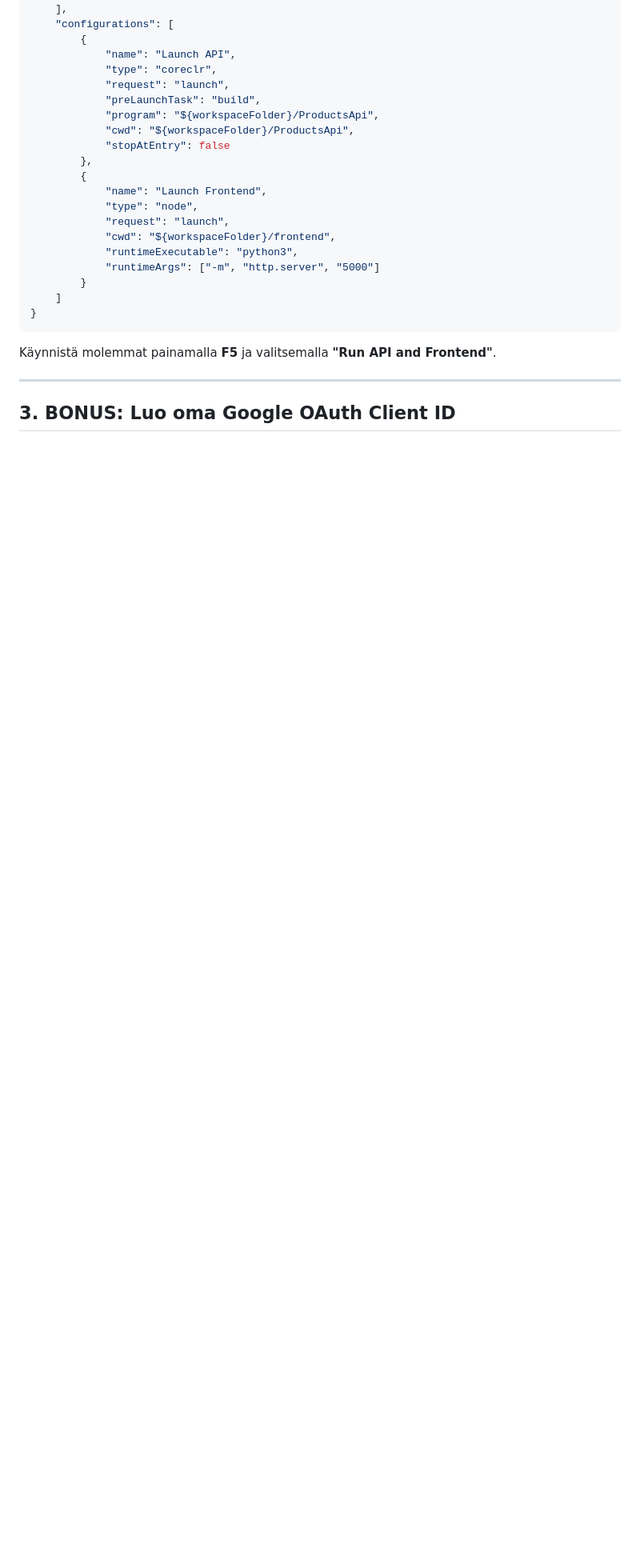
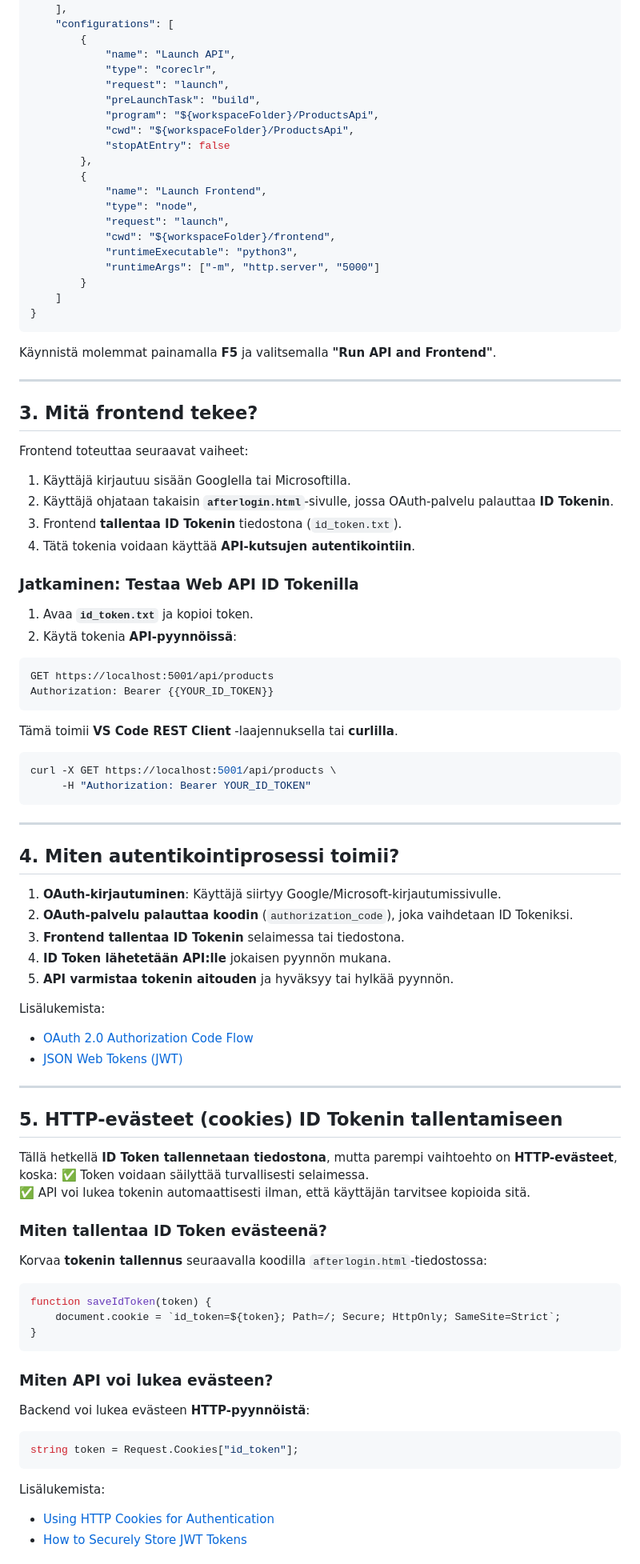
Before and after one commit to thxmuffe/bc_net24s_ryhma, a Markdown page: src/products/excercise_frontend.md, the part around one of its changes. Shown at 80% size. GitHub-like rendering; blank space fills up the shorter version.

Commit message:
Add microsoft login

````diff
--- a/src/products/excercise_frontend.md
+++ b/src/products/excercise_frontend.md
@@ -153,5 +153,68 @@ Avaa **VS Code** ja lisää `launch.json`-tiedostoon seuraava konfiguraatio:
 Käynnistä molemmat painamalla **F5** ja valitsemalla **"Run API and Frontend"**.
 
 ---
+## 3. Mitä frontend tekee?
 
-## 3. BONUS: Luo oma Google OAuth Client ID
+Frontend toteuttaa seuraavat vaiheet:
+1. Käyttäjä kirjautuu sisään Googlella tai Microsoftilla.
+2. Käyttäjä ohjataan takaisin **`afterlogin.html`**-sivulle, jossa OAuth-palvelu palauttaa **ID Tokenin**.
+3. Frontend **tallentaa ID Tokenin** tiedostona (`id_token.txt`).
+4. Tätä tokenia voidaan käyttää **API-kutsujen autentikointiin**.
+
+### Jatkaminen: Testaa Web API ID Tokenilla
+1. Avaa **`id_token.txt`** ja kopioi token.
+2. Käytä tokenia **API-pyynnöissä**:
+
+```http
+GET https://localhost:5001/api/products
+Authorization: Bearer {{YOUR_ID_TOKEN}}
+```
+
+Tämä toimii **VS Code REST Client** -laajennuksella tai **curlilla**.
+
+```sh
+curl -X GET https://localhost:5001/api/products \
+     -H "Authorization: Bearer YOUR_ID_TOKEN"
+```
+
+---
+
+## 4. Miten autentikointiprosessi toimii?
+
+1. **OAuth-kirjautuminen**: Käyttäjä siirtyy Google/Microsoft-kirjautumissivulle.
+2. **OAuth-palvelu palauttaa koodin** (`authorization_code`), joka vaihdetaan ID Tokeniksi.
+3. **Frontend tallentaa ID Tokenin** selaimessa tai tiedostona.
+4. **ID Token lähetetään API:lle** jokaisen pyynnön mukana.
+5. **API varmistaa tokenin aitouden** ja hyväksyy tai hylkää pyynnön.
+
+Lisälukemista:
+- [OAuth 2.0 Authorization Code Flow](https://auth0.com/docs/get-started/authentication-and-authorization-flow/authorization-code-flow)
+- [JSON Web Tokens (JWT)](https://jwt.io/)
+
+---
+
+## 5. HTTP-evästeet (cookies) ID Tokenin tallentamiseen
+
+Tällä hetkellä **ID Token tallennetaan tiedostona**, mutta parempi vaihtoehto on **HTTP-evästeet**, koska:
+✅ Token voidaan säilyttää turvallisesti selaimessa.
+✅ API voi lukea tokenin automaattisesti ilman, että käyttäjän tarvitsee kopioida sitä.
+
+### **Miten tallentaa ID Token evästeenä?**
+Korvaa **tokenin tallennus** seuraavalla koodilla `afterlogin.html`-tiedostossa:
+
+```js
+function saveIdToken(token) {
+    document.cookie = `id_token=${token}; Path=/; Secure; HttpOnly; SameSite=Strict`;
+}
+```
+
+### **Miten API voi lukea evästeen?**
+Backend voi lukea evästeen **HTTP-pyynnöistä**:
+```csharp
+string token = Request.Cookies["id_token"];
+```
+
+Lisälukemista:
+- [Using HTTP Cookies for Authentication](https://developer.mozilla.org/en-US/docs/Web/HTTP/Cookies)
+- [How to Securely Store JWT Tokens](https://developer.okta.com/blog/2017/08/17/where-to-store-jwts-cookies-vs-html5-web-storage)
+
````
Also changed, not shown: other parts of src/products/excercise_frontend.md (+99 -1 lines).
